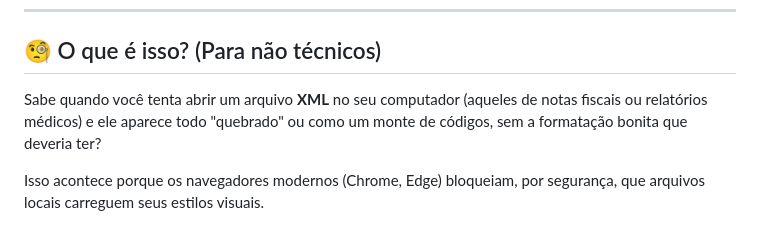
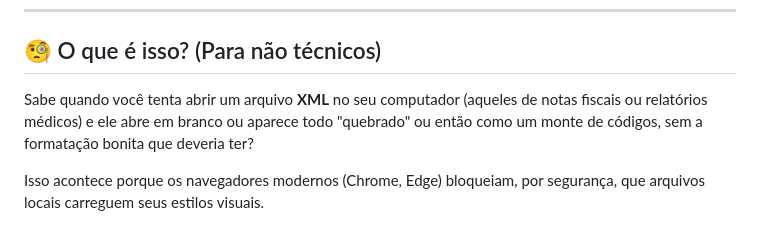
Before and after one commit to Nicker2/servidor-xml-ie-mode, a Markdown page: README.md, the part around the change. Drawn GitHub-style.

```diff
--- a/README.md
+++ b/README.md
@@ -20,7 +20,7 @@
 ---
 
 ## 🧐 O que é isso? (Para não técnicos)
-Sabe quando você tenta abrir um arquivo **XML** no seu computador (aqueles de notas fiscais ou relatórios médicos) e ele aparece todo "quebrado" ou como um monte de códigos, sem a formatação bonita que deveria ter?
+Sabe quando você tenta abrir um arquivo **XML** no seu computador (aqueles de notas fiscais ou relatórios médicos) e ele abre em branco ou aparece todo "quebrado" ou então como um monte de códigos, sem a formatação bonita que deveria ter?
 
 Isso acontece porque os navegadores modernos (Chrome, Edge) bloqueiam, por segurança, que arquivos locais carreguem seus estilos visuais.
 
```
